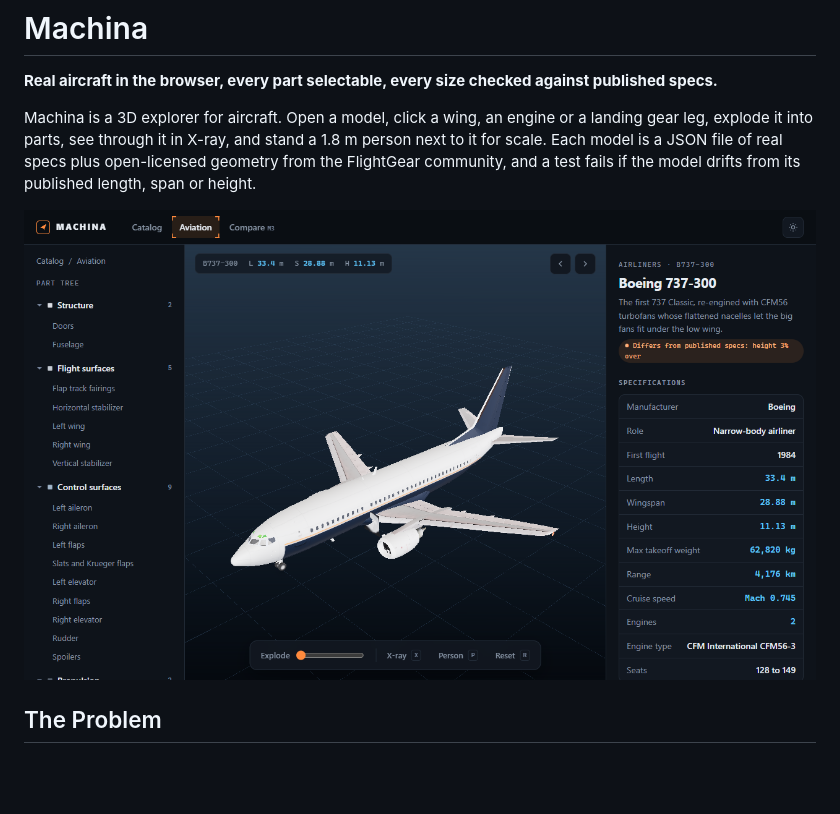
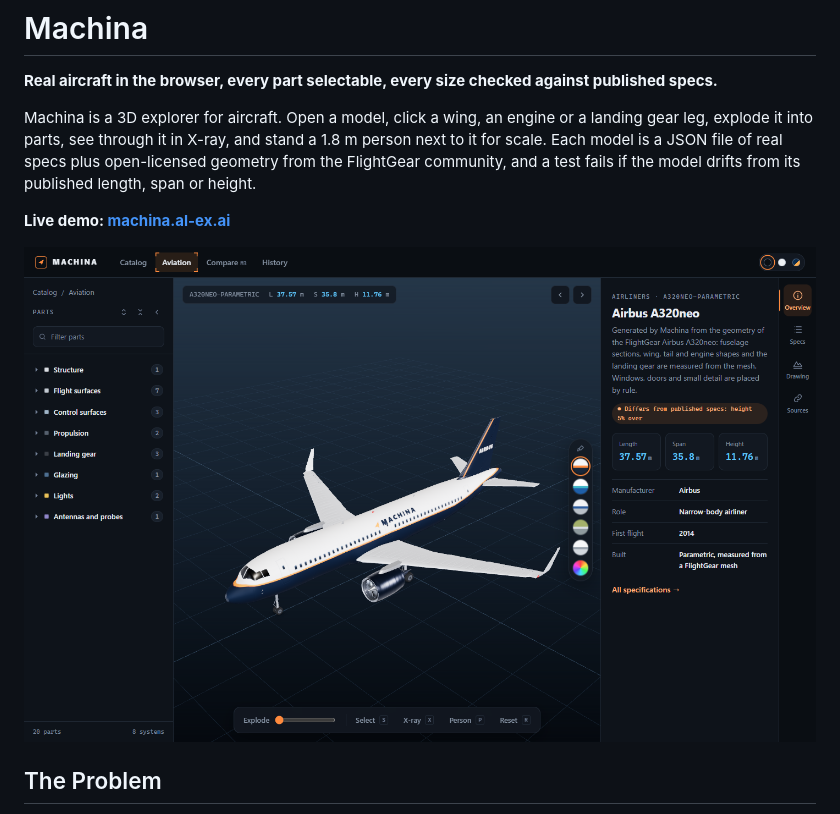
Before and after one commit to al-ex-ai/Machina, a Markdown page: README.md, the part around one of its changes. Drawn GitHub-style; pictures changed too: docs/screenshot.png; blank space fills up the shorter version.

```diff
--- a/README.md
+++ b/README.md
@@ -4,7 +4,9 @@
 
 Machina is a 3D explorer for aircraft. Open a model, click a wing, an engine or a landing gear leg, explode it into parts, see through it in X-ray, and stand a 1.8 m person next to it for scale. Each model is a JSON file of real specs plus open-licensed geometry from the FlightGear community, and a test fails if the model drifts from its published length, span or height.
 
-![Boeing 737-300 in the Machina livery, with the part tree on the left and the spec sheet on the right](docs/screenshot.png)
+**Live demo: [machina.al-ex.ai](https://machina.al-ex.ai)**
+
+![Airbus A320neo in the Machina livery, with the part tree on the left, the livery palette in the viewer and the spec sheet on the right](docs/screenshot.png)
 
 ## The Problem
 
```
Also changed, not shown: other parts of README.md (+18 -4 lines), docs/catalog-light.png (added), docs/concorde.png (added), docs/xray.png (added).
